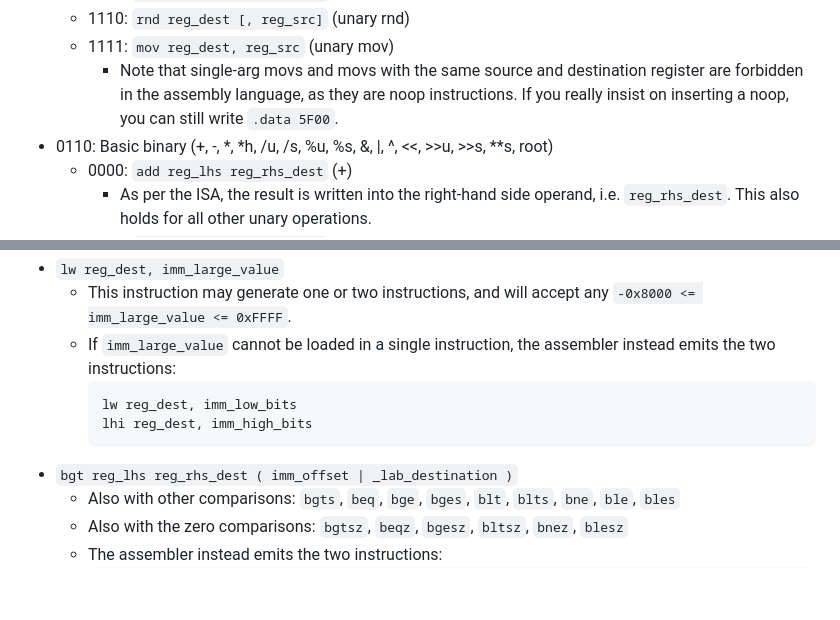
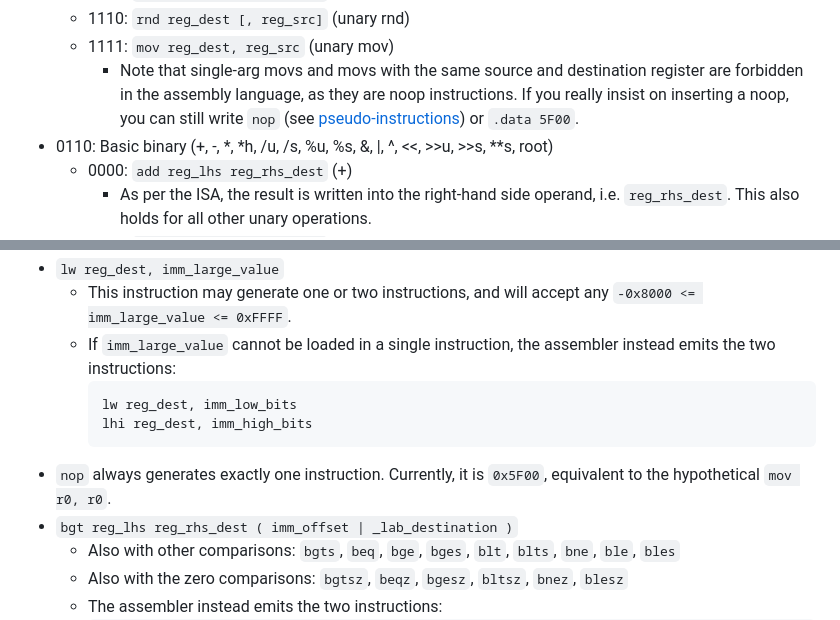
Before and after one commit to BenWiederhake/tinyvm, a Markdown page: assembler/README.md, 2 parts joined by grey strips. Drawn GitHub-style; blank space fills up the shorter version.

Commit message:
Assembler: Properly document nop instruction

````diff
--- a/assembler/README.md
+++ b/assembler/README.md
@@ -52,7 +52,7 @@ Instructions by prefix:
     * 1110: `rnd reg_dest [, reg_src]` (unary rnd)
     * 1111: `mov reg_dest, reg_src` (unary mov)
         * Note that single-arg movs and movs with the same source and destination register are forbidden in the assembly language, as they are noop instructions.
-          If you really insist on inserting a noop, you can still write `.data 5F00`.
+          If you really insist on inserting a noop, you can still write `nop` (see [pseudo-instructions](#pseudo-instructions)) or `.data 5F00`.
 - 0110: Basic binary (+, -, \*, \*h,   \/u, \/s, %u, %s,   &, |, ^, <<,  >>u, >>s, \*\*s, root)
     * 0000: `add reg_lhs reg_rhs_dest` (+)
         * As per the ISA, the result is written into the right-hand side operand, i.e. `reg_rhs_dest`. This also holds for all other unary operations.
@@ -145,6 +145,7 @@ Finally, some instructions are so useful, so "made" to be used in a particular c
       lw reg_dest, imm_low_bits
       lhi reg_dest, imm_high_bits
       ```
+- `nop` always generates exactly one instruction. Currently, it is `0x5F00`, equivalent to the hypothetical `mov r0, r0`.
 - `bgt reg_lhs reg_rhs_dest ( imm_offset | _lab_destination )`
     * Also with other comparisons: `bgts`, `beq`, `bge`, `bges`, `blt`, `blts`, `bne`, `ble`, `bles`
     * Also with the zero comparisons: `bgtsz`, `beqz`, `bgesz`, `bltsz`, `bnez`, `blesz`
````
